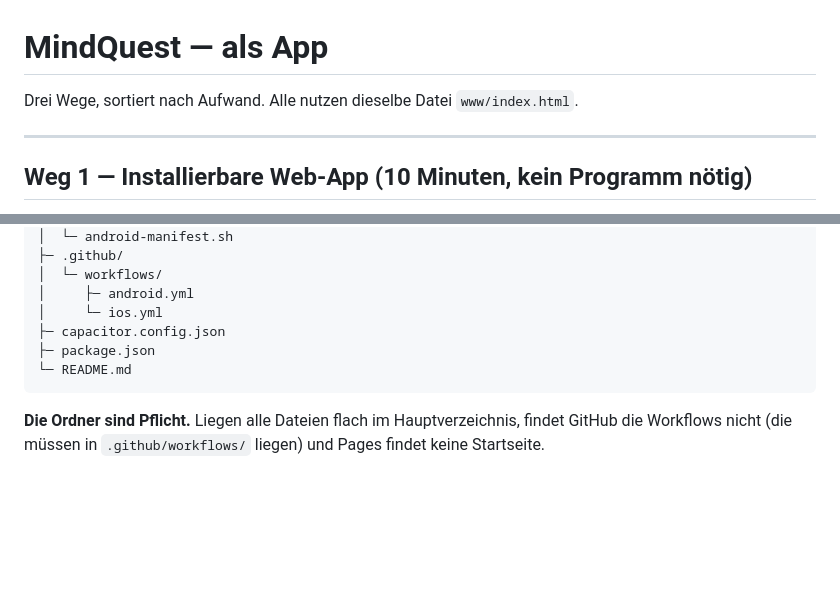
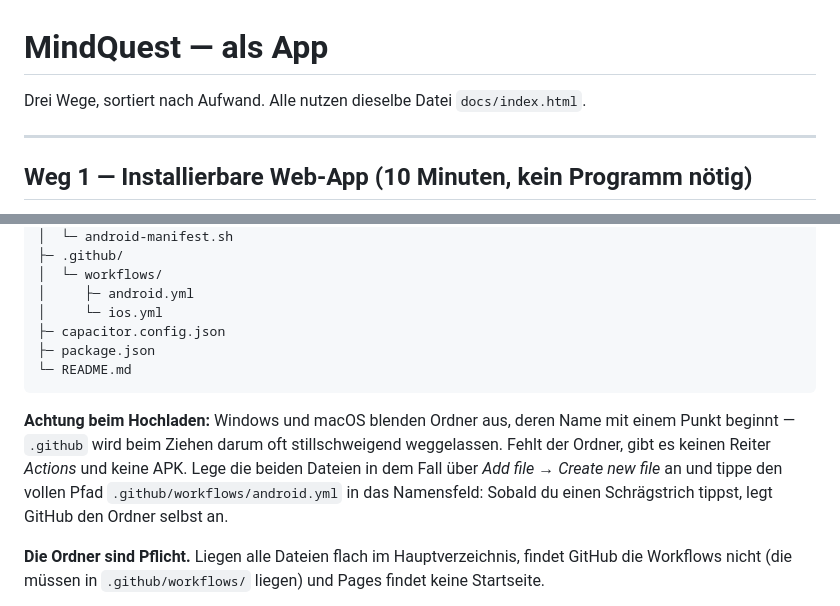
Before and after one commit to MiyukyShiro/mindquest, a Markdown page: README.md, 2 parts joined by grey strips. GitHub-like rendering; blank space fills up the shorter version.

````diff
--- a/README.md
+++ b/README.md
@@ -1,6 +1,6 @@
 # MindQuest — als App
 
-Drei Wege, sortiert nach Aufwand. Alle nutzen dieselbe Datei `www/index.html`.
+Drei Wege, sortiert nach Aufwand. Alle nutzen dieselbe Datei `docs/index.html`.
 
 ---
 
@@ -150,6 +150,13 @@ mindquest/
 └─ README.md
 ```
 
+**Achtung beim Hochladen:** Windows und macOS blenden Ordner aus, deren Name mit
+einem Punkt beginnt — `.github` wird beim Ziehen darum oft stillschweigend
+weggelassen. Fehlt der Ordner, gibt es keinen Reiter *Actions* und keine APK.
+Lege die beiden Dateien in dem Fall über *Add file → Create new file* an und
+tippe den vollen Pfad `.github/workflows/android.yml` in das Namensfeld:
+Sobald du einen Schrägstrich tippst, legt GitHub den Ordner selbst an.
+
 **Die Ordner sind Pflicht.** Liegen alle Dateien flach im Hauptverzeichnis,
 findet GitHub die Workflows nicht (die müssen in `.github/workflows/` liegen)
 und Pages findet keine Startseite.
````
